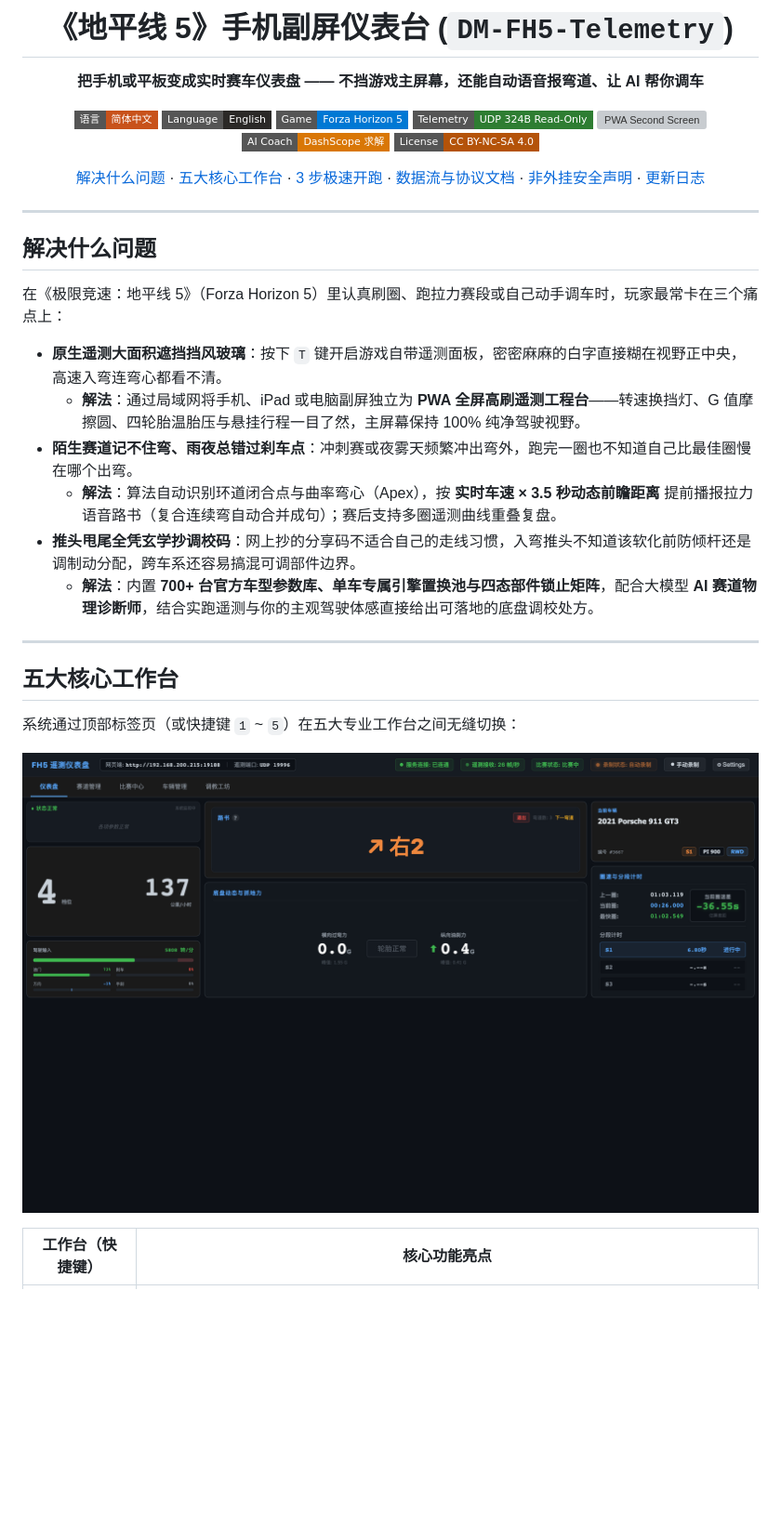
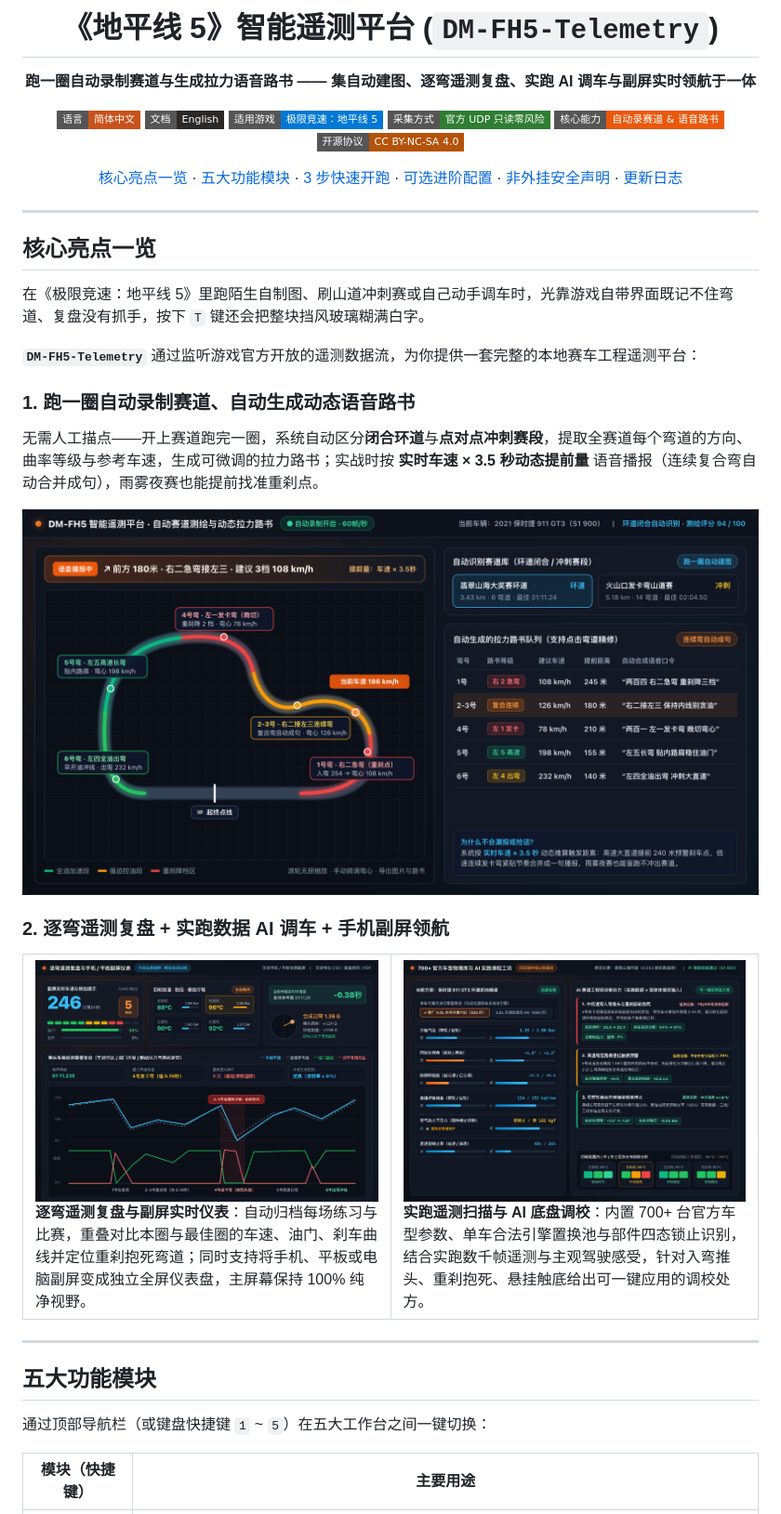
Before and after one commit to dylanma8232-art/DM-FH5-Telemetry, a Markdown page: README.md, the part around one of its changes. Shown at 93% size. Rendered like a GitHub page; pictures changed too: assets/cockpit-overview.png (deleted), assets/highlight-ai-tuning.png (added), assets/highlight-telemetry-replay.png (added); badges without logos; blank space fills up the shorter version; grey boxes are pictures that could not be loaded.

```diff
--- a/README.md
+++ b/README.md
@@ -1,45 +1,60 @@
 <div align="center">
 
-# 《地平线 5》手机副屏仪表台 (`DM-FH5-Telemetry`)
+# 《地平线 5》智能遥测平台 (`DM-FH5-Telemetry`)
 
-**把手机或平板变成实时赛车仪表盘 —— 不挡游戏主屏幕，还能自动语音报弯道、让 AI 帮你调车**
+**跑一圈自动录制赛道与生成拉力语音路书 —— 集自动建图、逐弯遥测复盘、实跑 AI 调车与副屏实时领航于一体**
 
 <p>
   <a href="README.md"><img alt="简体中文" src="https://img.shields.io/badge/语言-简体中文-c8521b?style=flat-square"></a>
-  <a href="README_EN.md"><img alt="English" src="https://img.shields.io/badge/Language-English-2b2927?style=flat-square"></a>
-  <img alt="Forza Horizon 5" src="https://img.shields.io/badge/Game-Forza_Horizon_5-0078D4?style=flat-square">
-  <a href="UDP-DATA-FIELDS.md"><img alt="UDP 324B 60Hz" src="https://img.shields.io/badge/Telemetry-UDP_324B_Read--Only-2e7d32?style=flat-square"></a>
-  <img alt="PWA Second Screen" src="https://img.shields.io/badge/PWA-手机_%2F_iPad_全屏副屏-0284c7?style=flat-square">
-  <img alt="AI Race Engineer" src="https://img.shields.io/badge/AI_Coach-DashScope_求解-d97706?style=flat-square">
-  <a href="LICENSE"><img alt="License: CC BY-NC-SA 4.0" src="https://img.shields.io/badge/License-CC_BY--NC--SA_4.0-b45309?style=flat-square"></a>
+  <a href="README_EN.md"><img alt="English" src="https://img.shields.io/badge/文档-English-2b2927?style=flat-square"></a>
+  <img alt="极限竞速：地平线 5" src="https://img.shields.io/badge/适用游戏-极限竞速：地平线_5-0078D4?style=flat-square">
+  <a href="UDP-DATA-FIELDS.md"><img alt="原生只读安全" src="https://img.shields.io/badge/采集方式-官方_UDP_只读零风险-2e7d32?style=flat-square"></a>
+  <img alt="自动录赛道与路书" src="https://img.shields.io/badge/核心能力-自动录赛道_%26_语音路书-ea580c?style=flat-square">
+  <a href="LICENSE"><img alt="开源协议" src="https://img.shields.io/badge/开源协议-CC_BY--NC--SA_4.0-b45309?style=flat-square"></a>
 </p>
 
-[解决什么问题](#解决什么问题) · [五大核心工作台](#五大核心工作台) · [3 步极速开跑](#3-步极速开跑) · [数据流与协议文档](#系统数据流与协议文档) · [非外挂安全声明](#非外挂安全声明与开源协议) · [更新日志](CHANGELOG.md)
+[核心亮点一览](#核心亮点一览) · [五大功能模块](#五大功能模块) · [3 步快速开跑](#3-步快速开跑) · [可选进阶配置](#可选进阶配置ai-调车与语音播报) · [非外挂安全声明](#非外挂安全声明与开源协议) · [更新日志](CHANGELOG.md)
 
 </div>
 
 ---
 
-## 解决什么问题
+## 核心亮点一览
 
-在《极限竞速：地平线 5》（Forza Horizon 5）里认真刷圈、跑拉力赛段或自己动手调车时，玩家最常卡在三个痛点上：
+在《极限竞速：地平线 5》里跑陌生自制图、刷山道冲刺赛或自己动手调车时，光靠游戏自带界面既记不住弯道、复盘没有抓手，按下 `T` 键还会把整块挡风玻璃糊满白字。
 
-- **原生遥测大面积遮挡挡风玻璃**：按下 `T` 键开启游戏自带遥测面板，密密麻麻的白字直接糊在视野正中央，高速入弯连弯心都看不清。
-  - **解法**：通过局域网将手机、iPad 或电脑副屏独立为 **PWA 全屏高刷遥测工程台**——转速换挡灯、G 值摩擦圆、四轮胎温胎压与悬挂行程一目了然，主屏幕保持 100% 纯净驾驶视野。
-- **陌生赛道记不住弯、雨夜总错过刹车点**：冲刺赛或夜雾天频繁冲出弯外，跑完一圈也不知道自己比最佳圈慢在哪个出弯。
-  - **解法**：算法自动识别环道闭合点与曲率弯心（Apex），按 **实时车速 × 3.5 秒动态前瞻距离** 提前播报拉力语音路书（复合连续弯自动合并成句）；赛后支持多圈遥测曲线重叠复盘。
-- **推头甩尾全凭玄学抄调校码**：网上抄的分享码不适合自己的走线习惯，入弯推头不知道该软化前防倾杆还是调制动分配，跨车系还容易搞混可调部件边界。
-  - **解法**：内置 **700+ 台官方车型参数库、单车专属引擎置换池与四态部件锁止矩阵**，配合大模型 **AI 赛道物理诊断师**，结合实跑遥测与你的主观驾驶体感直接给出可落地的底盘调校处方。
+**`DM-FH5-Telemetry`** 通过监听游戏官方开放的遥测数据流，为你提供一套完整的本地赛车工程遥测平台：
+
+### 1. 跑一圈自动录制赛道、自动生成动态语音路书
+
+无需人工描点——开上赛道跑完一圈，系统自动区分**闭合环道**与**点对点冲刺赛段**，提取全赛道每个弯道的方向、曲率等级与参考车速，生成可微调的拉力路书；实战时按 **实时车速 × 3.5 秒动态提前量** 语音播报（连续复合弯自动合并成句），雨雾夜赛也能提前找准重刹点。
+
+<p align="center">
+  <img src="assets/highlight-track-pacenotes.png" alt="自动录制赛道与动态拉力语音路书：自动闭合环道识别、弯心车速标定与复合弯语音合成" width="100%">
+</p>
+
+### 2. 逐弯遥测复盘 + 实跑数据 AI 调车 + 手机副屏领航
+
+<table>
+<tr>
+<td width="50%" valign="top">
+  <img src="assets/highlight-telemetry-replay.png" alt="逐弯遥测复盘与手机平板副屏实时仪表" width="100%">
+  <br>
+  <b>逐弯遥测复盘与副屏实时仪表</b>：自动归档每场练习与比赛，重叠对比本圈与最佳圈的车速、油门、刹车曲线并定位重刹抱死弯道；同时支持将手机、平板或电脑副屏变成独立全屏仪表盘，主屏幕保持 100% 纯净视野。
+</td>
+<td width="50%" valign="top">
+  <img src="assets/highlight-ai-tuning.png" alt="700+ 官方车型物理库与 AI 实跑调校工坊" width="100%">
+  <br>
+  <b>实跑遥测扫描与 AI 底盘调校</b>：内置 700+ 台官方车型参数、单车合法引擎置换池与部件四态锁止识别，结合实跑数千帧遥测与主观驾驶感受，针对入弯推头、重刹抱死、悬挂触底给出可一键应用的调校处方。
+</td>
+</tr>
+</table>
 
 ---
 
-## 五大核心工作台
+## 五大功能模块
 
-系统通过顶部标签页（或快捷键 `1` ~ `5`）在五大专业工作台之间无缝切换：
+通过顶部导航栏（或键盘快捷键 `1` ~ `5`）在五大工作台之间一键切换：
 
-<p align="center">
-  <img src="assets/cockpit-overview.png" alt="实时副屏遥测仪表盘实机截图：档位车速、油门刹车输入、实时拉力路书、纵横向 G 值与分段计时" width="100%">
-</p>
-
-| 工作台（快捷键） | 核心功能亮点 |
+| 模块（快捷键） | 主要用途 |
 |---|---|
```
Also changed, not shown: other parts of README.md (+34 -36 lines), README_EN.md (+14 -3 lines), documents/2026-10-26-深度优化全景方案与风险清单.md (+1 -1 lines).
